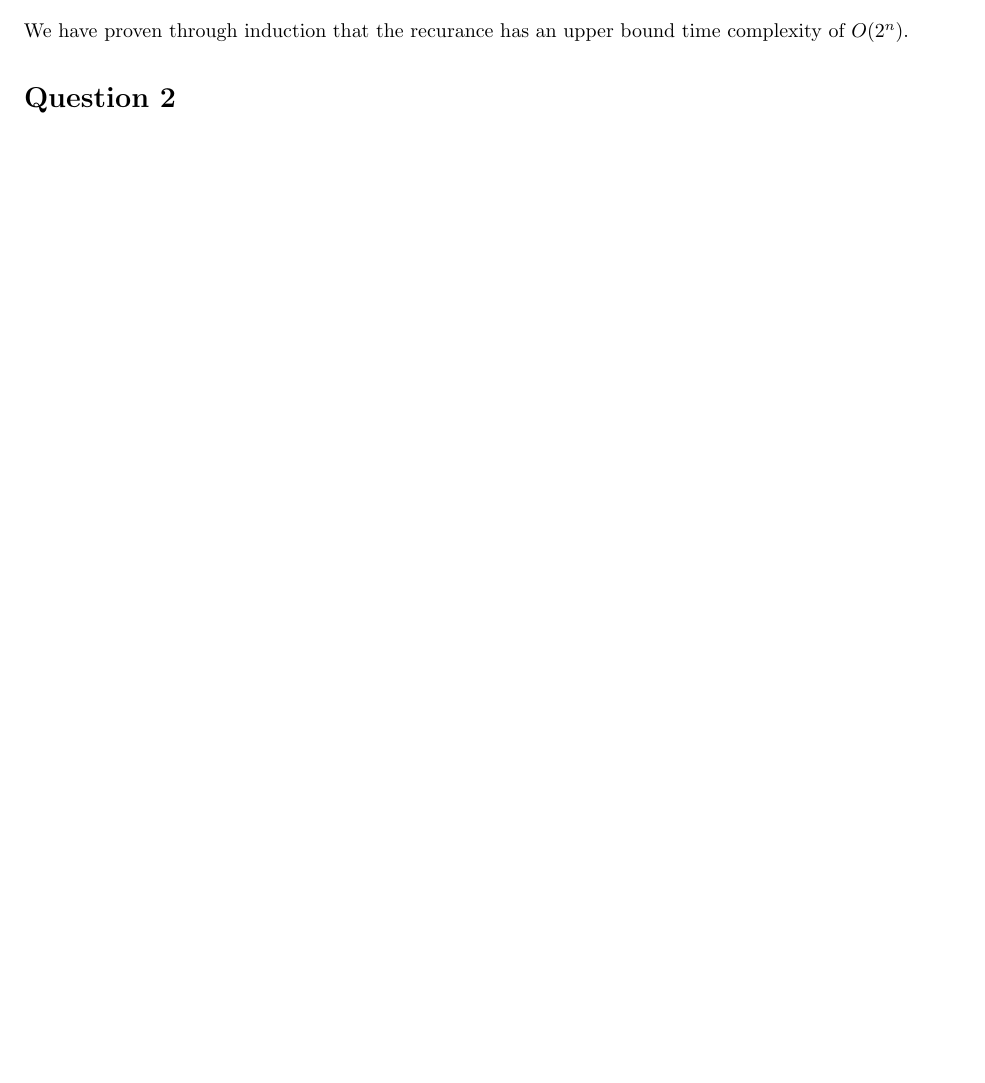
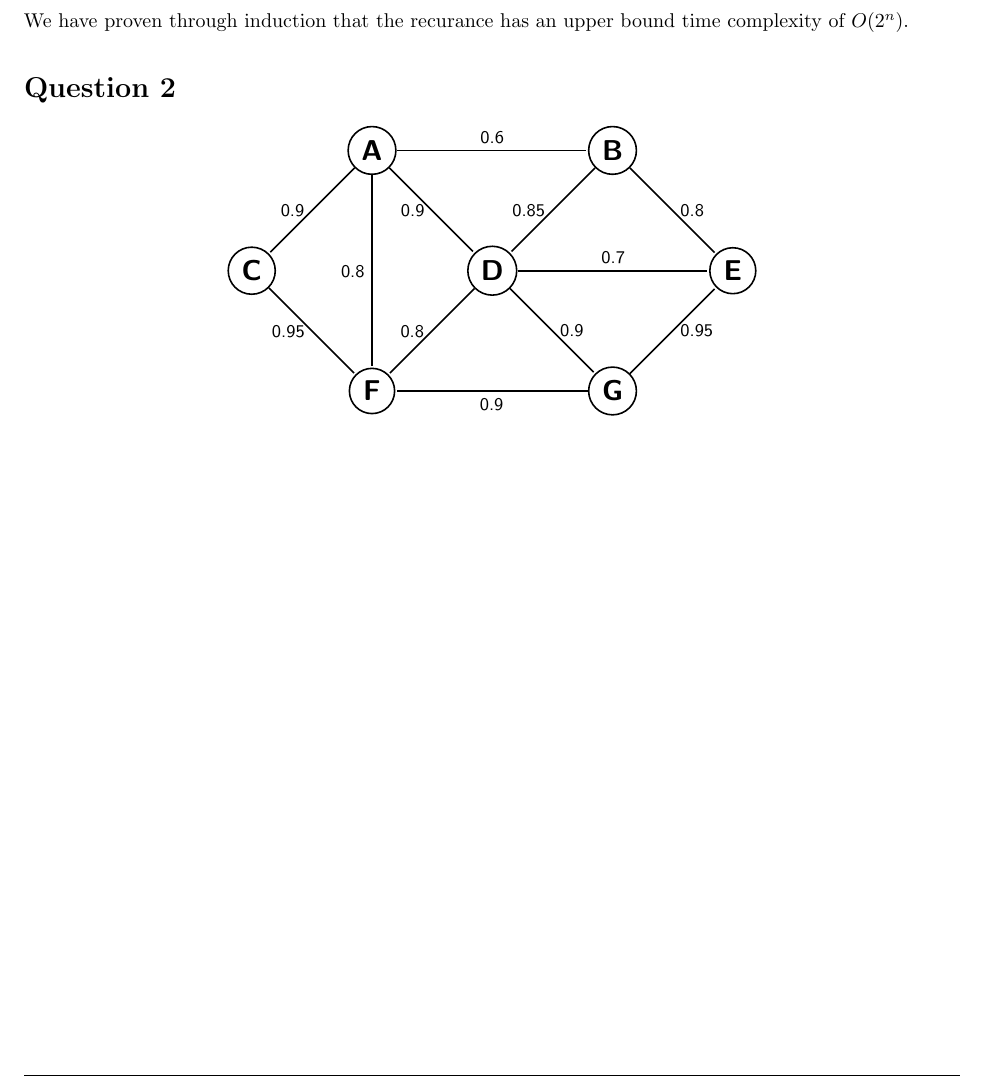
Before and after one commit to Georift/DAA-Assignment-2016-S1, a LaTeX problem sheet (assignment_2.tex): part of page 3 of 3, cut so that both start at the same text, the shorter picture padded with empty space. Compiled offline with pdfLaTeX.

Commit message:
Question 2 graph added

```diff
--- a/assignment_2.tex
+++ b/assignment_2.tex
@@ -281,7 +281,54 @@
 
 \begin{homeworkProblem}
 
+    \begin{center}
+        \begin{tikzpicture}[>=stealth',shorten >=1pt,auto,node distance=3cm,
+            thick,main node/.style={circle,draw,font=\sffamily\Large\bfseries}]
 
+            %   \node[main node] (1) {1};
+            %   \node[main node] (2) [below left of=1] {2};
+            %   \node[main node] (3) [below right of=2] {3};
+            %   \node[main node] (4) [below right of=1] {4};
+
+            \node[main node] (A) {A};
+            \node[main node] (D) [below right of=A]{D};
+            \node[main node] (B) [above right of=D]{B};
+            \node[main node] (C) [below left of=A]{C};
+            \node[main node] (E) [below right of=B]{E};
+            \node[main node] (F) [below left of=D]{F};
+            \node[main node] (G) [below right of=D]{G};
+
+            \path[every node/.style={font=\sffamily\small}]
+            (A) edge node [left] {0.9} (C)
+                edge node [left] {0.8} (F)
+                edge node [left] {0.9} (D)
+                edge node [above] {0.6} (B)
+            (B) edge node [left] {0.85} (D)
+                edge node [right] {0.8} (E)
+            (C) edge node [left] {0.95} (F)
+            (D) edge node [above] {0.7} (E)
+                edge node [right] {0.9} (G)
+                edge node [left] {0.8} (F)
+            (G) edge node [below] {0.9} (F)
+                edge node [right] {0.95} (E);
+
+
+
+            %   \path[every node/.style={font=\sffamily\small}]
+            %   (1) edge node [left] {0.6} (4)
+            %   edge [bend right] node[left] {0.3} (2)
+            %   edge [loop above] node {0.1} (1)
+            %   (2) edge node [right] {0.4} (1)
+            %   edge node {0.3} (4)
+            %   edge [loop left] node {0.4} (2)
+            %   edge [bend right] node[left] {0.1} (3)
+            %   (3) edge node [right] {0.8} (2)
+            %   edge [bend right] node[right] {0.2} (4)
+            %   (4) edge node [left] {0.2} (3)
+            %   edge [loop right] node {0.6} (4)
+            %   edge [bend right] node[right] {0.2} (1);
+        \end{tikzpicture}
+    \end{center}
 
 \end{homeworkProblem}
 
```
